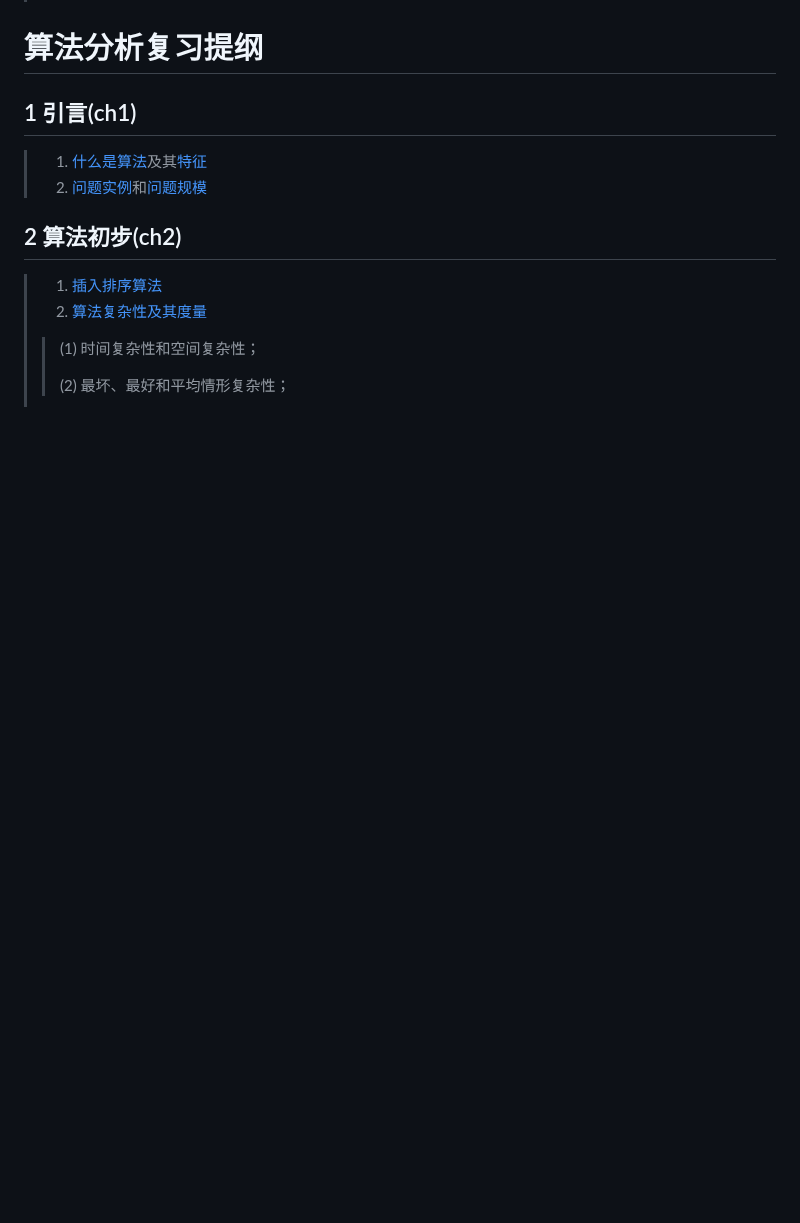
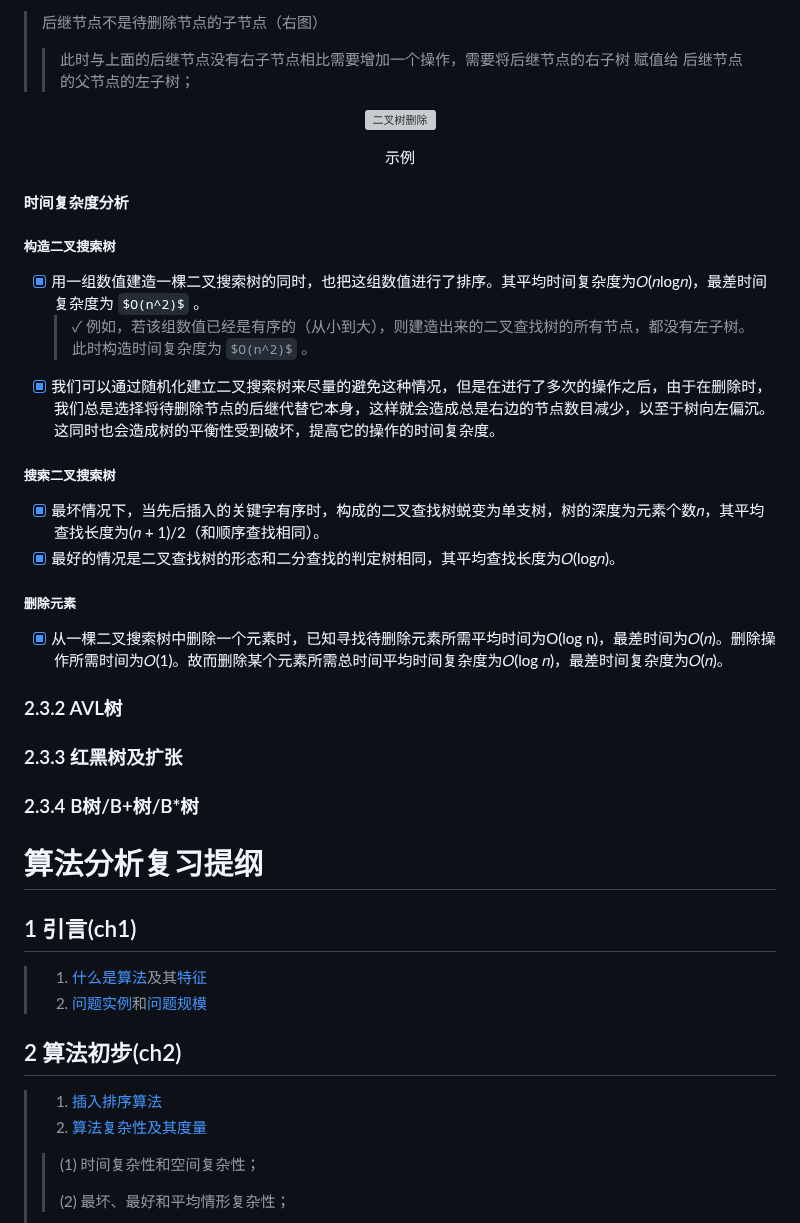
Before and after one commit to forget-eve/Algorithm-design-analysis, a Markdown page: README.md, the part around one of its changes. Rendered like a GitHub page; some formulas as TeX source; blank space fills up the shorter version; grey boxes are pictures that could not be loaded.

```diff
--- a/README.md
+++ b/README.md
@@ -2427,3 +2512,31 @@ $$\leq cn, \text{if - \frac{cn}{10}+7c+an leq 0}$$
+> 后继节点不是待删除节点的子节点（右图）
+> > 此时与上面的后继节点没有右子节点相比需要增加一个操作，需要将后继节点的右子树 赋值给 后继节点的父节点的左子树；
+
+<p align="center">
+  <img src="./img/二叉树删除5.png" alt="二叉树删除">
+  <p align="center">
+   <span>示例</span>
+  </p>
+</p>
+
+#### 时间复杂度分析
+##### 构造二叉搜索树
+- [X] 用一组数值建造一棵二叉搜索树的同时，也把这组数值进行了排序。其平均时间复杂度为𝑂(𝑛log𝑛)，最差时间复杂度为 $O(n^2)$ 。
+	> ✓ 例如，若该组数值已经是有序的（从小到大），则建造出来的二叉查找树的所有节点，都没有左子树。此时构造时间复杂度为 $O(n^2)$ 。
+- [x] 我们可以通过随机化建立二叉搜索树来尽量的避免这种情况，但是在进行了多次的操作之后，由于在删除时，我们总是选择将待删除节点的后继代替它本身，这样就会造成总是右边的节点数目减少，以至于树向左偏沉。这同时也会造成树的平衡性受到破坏，提高它的操作的时间复杂度。
+
+##### 搜索二叉搜索树
+- [x] 最坏情况下，当先后插入的关键字有序时，构成的二叉查找树蜕变为单支树，树的深度为元素个数𝑛，其平均查找长度为(𝑛 + 1)/2（和顺序查找相同）。
+- [x] 最好的情况是二叉查找树的形态和二分查找的判定树相同，其平均查找长度为𝑂(log𝑛)。
+
+##### 删除元素
+- [x] 从一棵二叉搜索树中删除一个元素时，已知寻找待删除元素所需平均时间为O(log n)，最差时间为𝑂(𝑛)。删除操作所需时间为𝑂(1)。故而删除某个元素所需总时间平均时间复杂度为𝑂(log 𝑛)，最差时间复杂度为𝑂(𝑛)。
+
+### 2.3.2 AVL树
+### 2.3.3 红黑树及扩张
+### 2.3.4 B树/B+树/B*树
+
+
 # 算法分析复习提纲
 
 ## 1 引言(ch1)
```
Also changed, not shown: other parts of README.md (+85 -0 lines).
